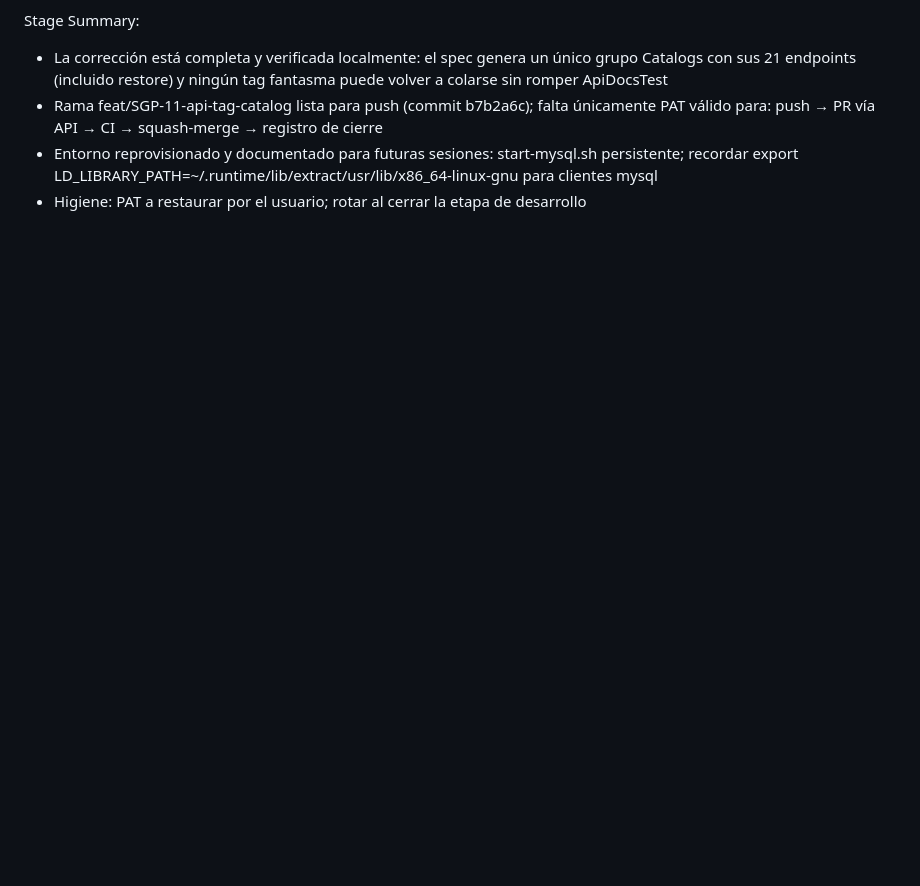
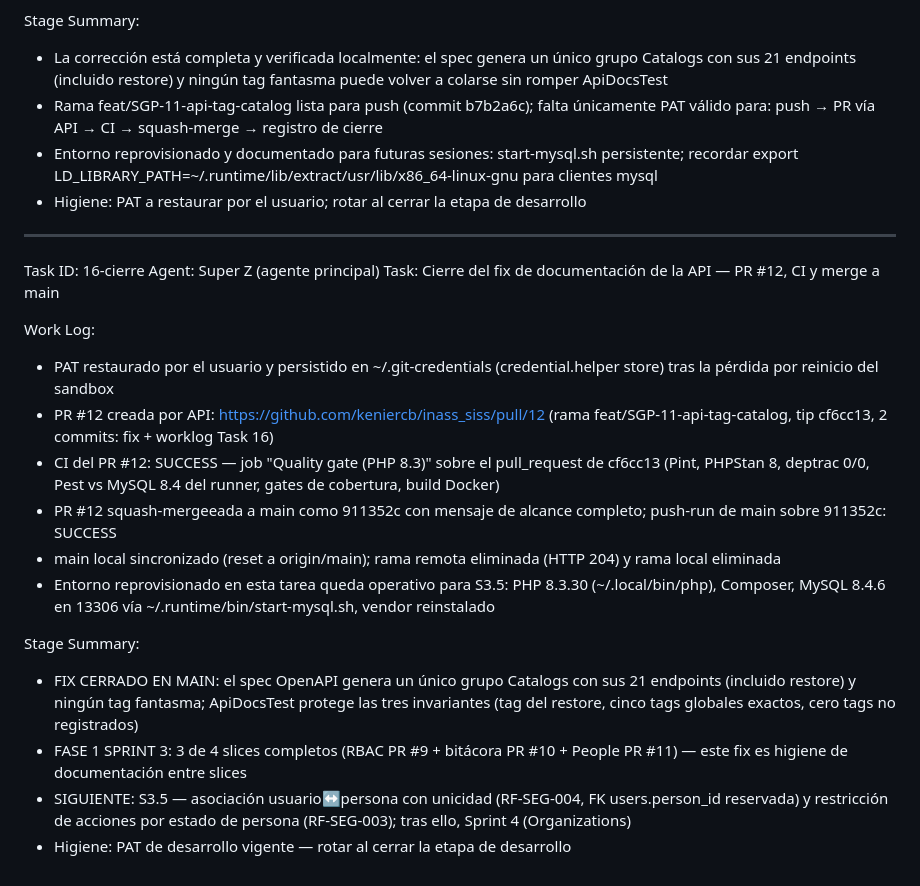
Before and after one commit to keniercb/inass_siss, a Markdown page: worklog.md, the part around the change. GitHub-like rendering; blank space fills up the shorter version.

Commit message:
docs(worklog): Task 16-cierre — PR #12 mergeeada (911352c), CI verde, tag duplicado eliminado del spec

```diff
--- a/worklog.md
+++ b/worklog.md
@@ -530,3 +530,21 @@ Stage Summary:
 - Rama feat/SGP-11-api-tag-catalog lista para push (commit b7b2a6c); falta únicamente PAT válido para: push → PR vía API → CI → squash-merge → registro de cierre
 - Entorno reprovisionado y documentado para futuras sesiones: start-mysql.sh persistente; recordar export LD_LIBRARY_PATH=~/.runtime/lib/extract/usr/lib/x86_64-linux-gnu para clientes mysql
 - Higiene: PAT a restaurar por el usuario; rotar al cerrar la etapa de desarrollo
+---
+Task ID: 16-cierre
+Agent: Super Z (agente principal)
+Task: Cierre del fix de documentación de la API — PR #12, CI y merge a main
+
+Work Log:
+- PAT restaurado por el usuario y persistido en ~/.git-credentials (credential.helper store) tras la pérdida por reinicio del sandbox
+- PR #12 creada por API: https://github.com/keniercb/inass_siss/pull/12 (rama feat/SGP-11-api-tag-catalog, tip cf6cc13, 2 commits: fix + worklog Task 16)
+- CI del PR #12: SUCCESS — job "Quality gate (PHP 8.3)" sobre el pull_request de cf6cc13 (Pint, PHPStan 8, deptrac 0/0, Pest vs MySQL 8.4 del runner, gates de cobertura, build Docker)
+- PR #12 squash-mergeeada a main como 911352c con mensaje de alcance completo; push-run de main sobre 911352c: SUCCESS
+- main local sincronizado (reset a origin/main); rama remota eliminada (HTTP 204) y rama local eliminada
+- Entorno reprovisionado en esta tarea queda operativo para S3.5: PHP 8.3.30 (~/.local/bin/php), Composer, MySQL 8.4.6 en 13306 vía ~/.runtime/bin/start-mysql.sh, vendor reinstalado
+
+Stage Summary:
+- FIX CERRADO EN MAIN: el spec OpenAPI genera un único grupo Catalogs con sus 21 endpoints (incluido restore) y ningún tag fantasma; ApiDocsTest protege las tres invariantes (tag del restore, cinco tags globales exactos, cero tags no registrados)
+- FASE 1 SPRINT 3: 3 de 4 slices completos (RBAC PR #9 + bitácora PR #10 + People PR #11) — este fix es higiene de documentación entre slices
+- SIGUIENTE: S3.5 — asociación usuario↔persona con unicidad (RF-SEG-004, FK users.person_id reservada) y restricción de acciones por estado de persona (RF-SEG-003); tras ello, Sprint 4 (Organizations)
+- Higiene: PAT de desarrollo vigente — rotar al cerrar la etapa de desarrollo
```
